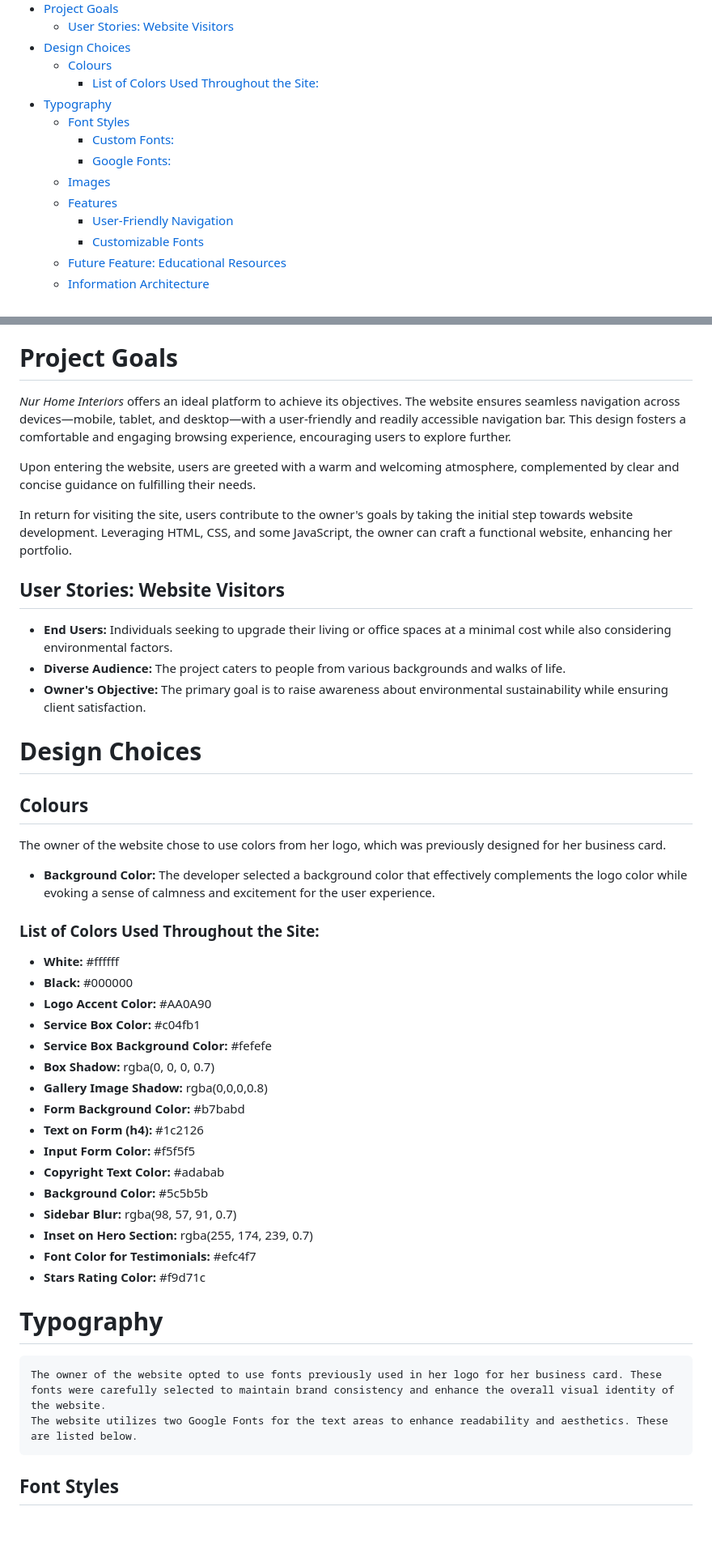
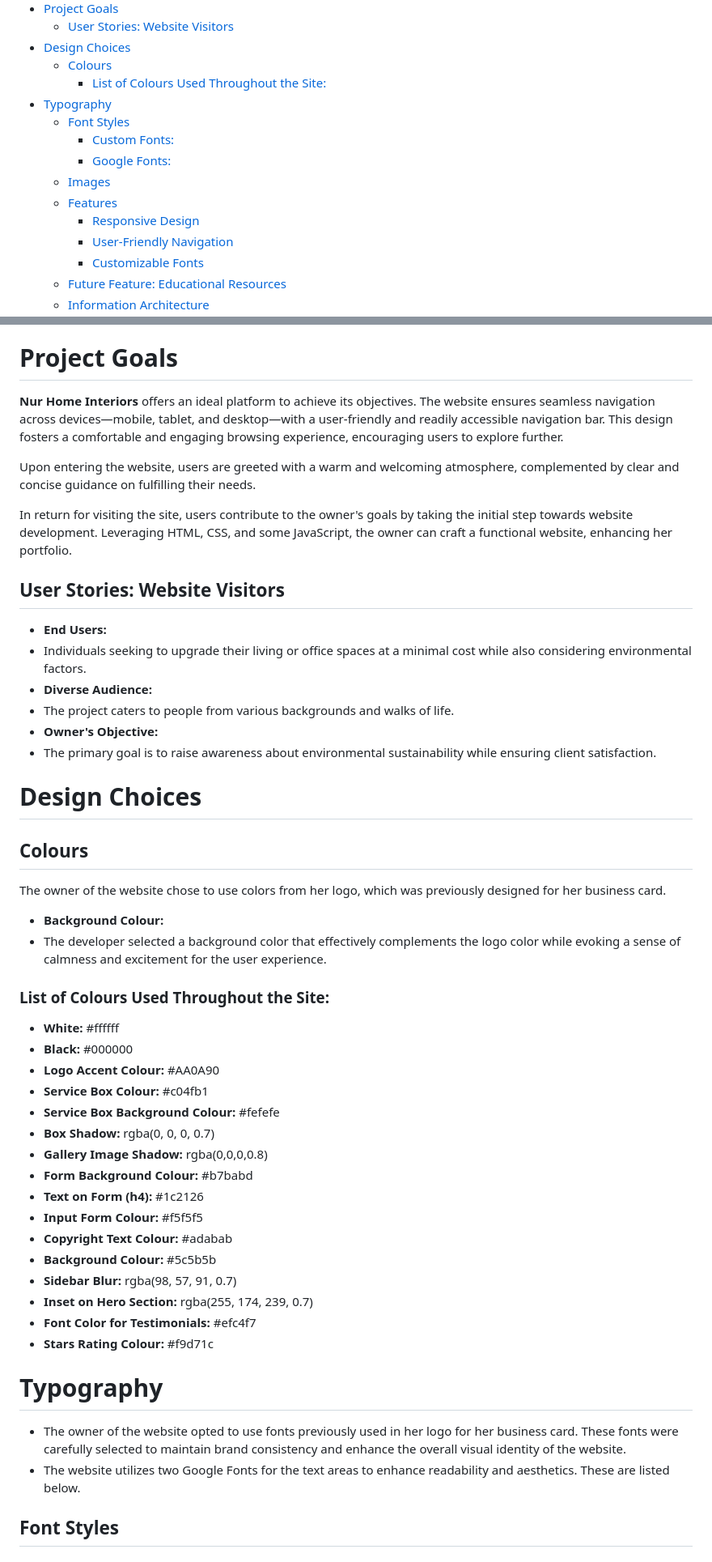
Before and after one commit to LuiginaA/Nur-Home, a Markdown page: README.md, 2 parts joined by grey strips. Shown at 81% size. Drawn GitHub-style; blank space fills up the shorter version.

Commit message:
Correct layout of readme

```diff
--- a/README.md
+++ b/README.md
@@ -18,13 +18,14 @@
   - [User Stories: Website Visitors](#user-stories-website-visitors)
 - [Design Choices](#design-choices)
   - [Colours](#colours)
-    - [List of Colors Used Throughout the Site:](#list-of-colors-used-throughout-the-site)
+    - [List of Colours Used Throughout the Site:](#list-of-colours-used-throughout-the-site)
 - [Typography](#typography)
   - [Font Styles](#font-styles)
     - [Custom Fonts:](#custom-fonts)
     - [Google Fonts:](#google-fonts)
   - [Images](#images)
   - [Features](#features)
+    - [Responsive Design](#responsive-design)
     - [User-Friendly Navigation](#user-friendly-navigation)
     - [Customizable Fonts](#customizable-fonts)
   - [Future Feature: Educational Resources](#future-feature-educational-resources)
@@ -97,7 +98,7 @@ In addition to meeting users' needs, the website promotes environmental consciou
 
 # Project Goals
 
-  *Nur Home Interiors* offers an ideal platform to achieve its objectives. The website ensures seamless navigation across devices—mobile, tablet, and desktop—with a user-friendly and readily accessible navigation bar. This design fosters a comfortable and engaging browsing experience, encouraging users to explore further.
+  **Nur Home Interiors** offers an ideal platform to achieve its objectives. The website ensures seamless navigation across devices—mobile, tablet, and desktop—with a user-friendly and readily accessible navigation bar. This design fosters a comfortable and engaging browsing experience, encouraging users to explore further.
 
   Upon entering the website, users are greeted with a warm and welcoming atmosphere, complemented by clear and concise guidance on fulfilling their needs.
 
@@ -105,9 +106,12 @@ In addition to meeting users' needs, the website promotes environmental consciou
 
 ## User Stories: Website Visitors
 
-  - **End Users:** Individuals seeking to upgrade their living or office spaces at a minimal cost while also considering environmental factors.
-  - **Diverse Audience:** The project caters to people from various backgrounds and walks of life.
-  - **Owner's Objective:** The primary goal is to raise awareness about environmental sustainability while ensuring client satisfaction.
+  - **End Users:**
+  - Individuals seeking to upgrade their living or office spaces at a minimal cost while also considering environmental factors.
+  - **Diverse Audience:**
+  - The project caters to people from various backgrounds and walks of life.
+  - **Owner's Objective:**
+  - The primary goal is to raise awareness about environmental sustainability while ensuring client satisfaction.
 
 # Design Choices
 
@@ -115,31 +119,32 @@ In addition to meeting users' needs, the website promotes environmental consciou
 
   The owner of the website chose to use colors from her logo, which was previously designed for her business card.
 
-  - **Background Color:** The developer selected a background color that effectively complements the logo color while evoking a sense of calmness and excitement for the user experience.
+  - **Background Colour:**
+  - The developer selected a background color that effectively complements the logo color while evoking a sense of calmness and excitement for the user experience.
 
-### List of Colors Used Throughout the Site:
+### List of Colours Used Throughout the Site:
 
 - **White:** #ffffff
 - **Black:** #000000
-- **Logo Accent Color:** #AA0A90
-- **Service Box Color:** #c04fb1
-- **Service Box Background Color:** #fefefe
+- **Logo Accent Colour:** #AA0A90
+- **Service Box Colour:** #c04fb1
+- **Service Box Background Colour:** #fefefe
 - **Box Shadow:** rgba(0, 0, 0, 0.7)
 - **Gallery Image Shadow:** rgba(0,0,0,0.8)
-- **Form Background Color:** #b7babd
+- **Form Background Colour:** #b7babd
 - **Text on Form (h4):** #1c2126
-- **Input Form Color:** #f5f5f5
-- **Copyright Text Color:** #adabab
-- **Background Color:** #5c5b5b
+- **Input Form Colour:** #f5f5f5
+- **Copyright Text Colour:** #adabab
+- **Background Colour:** #5c5b5b
 - **Sidebar Blur:** rgba(98, 57, 91, 0.7)
 - **Inset on Hero Section:** rgba(255, 174, 239, 0.7)
 - **Font Color for Testimonials:** #efc4f7
-- **Stars Rating Color:** #f9d71c
+- **Stars Rating Colour:** #f9d71c
 
 # Typography
 
-    The owner of the website opted to use fonts previously used in her logo for her business card. These fonts were carefully selected to maintain brand consistency and enhance the overall visual identity of the website.
-    The website utilizes two Google Fonts for the text areas to enhance readability and aesthetics. These are listed below.
+- The owner of the website opted to use fonts previously used in her logo for her business card. These fonts were carefully selected to maintain brand consistency and enhance the overall visual identity of the website.
+- The website utilizes two Google Fonts for the text areas to enhance readability and aesthetics. These are listed below.
 
 ## Font Styles
 
```
Also changed, not shown: other parts of README.md (+13 -14 lines).
